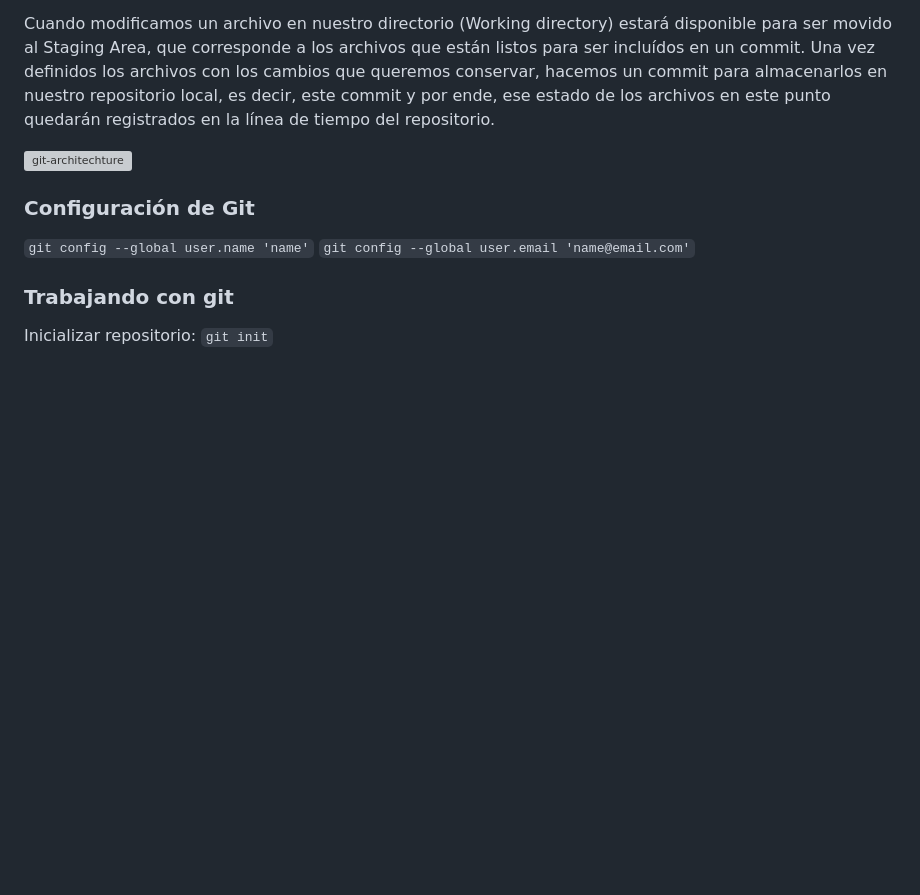
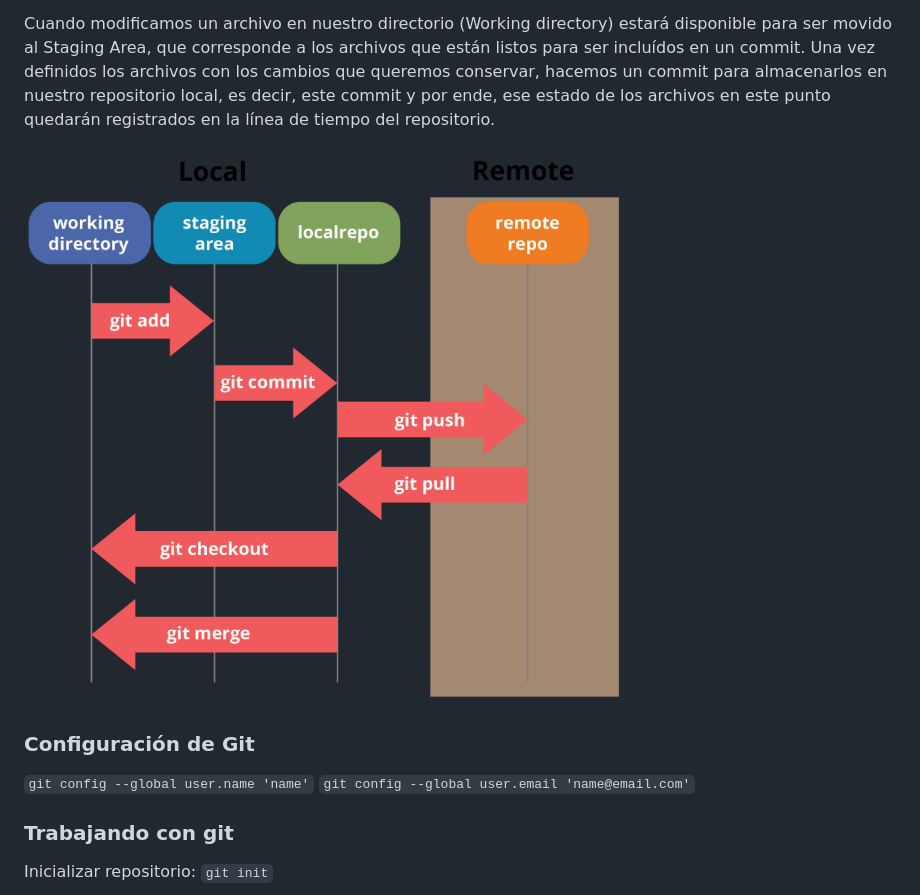
Before and after one commit to AndresNS/clase-maltra, a Markdown page: 01_git-html-css/content.md, the part around the change. Rendered like a GitHub page; pictures changed too: 01_git-html-css/img/git-architecture.png (added); blank space fills up the shorter version; grey boxes are pictures that could not be loaded.

Commit message:
Add git architecture image.

```diff
--- a/01_git-html-css/content.md
+++ b/01_git-html-css/content.md
@@ -6,7 +6,7 @@ Git es un software de control de versiones. No es lo mismo que github, git es la
 
 Cuando modificamos un archivo en nuestro directorio (Working directory) estará disponible para ser movido al Staging Area, que corresponde a los archivos que están listos para ser incluídos en un commit. Una vez definidos los archivos con los cambios que queremos conservar, hacemos un commit para almacenarlos en nuestro repositorio local, es decir, este commit y por ende, ese estado de los archivos en este punto quedarán registrados en la línea de tiempo del repositorio.
 
-![git-architechture](cdn.edureka.co/blog/wp-content/uploads/2016/11/Git-Architechture-Git-Tutorial-Edureka-2.png)
+![git-architechture](./img/git-architecture.png)
 
 ### Configuración de Git
 
```
